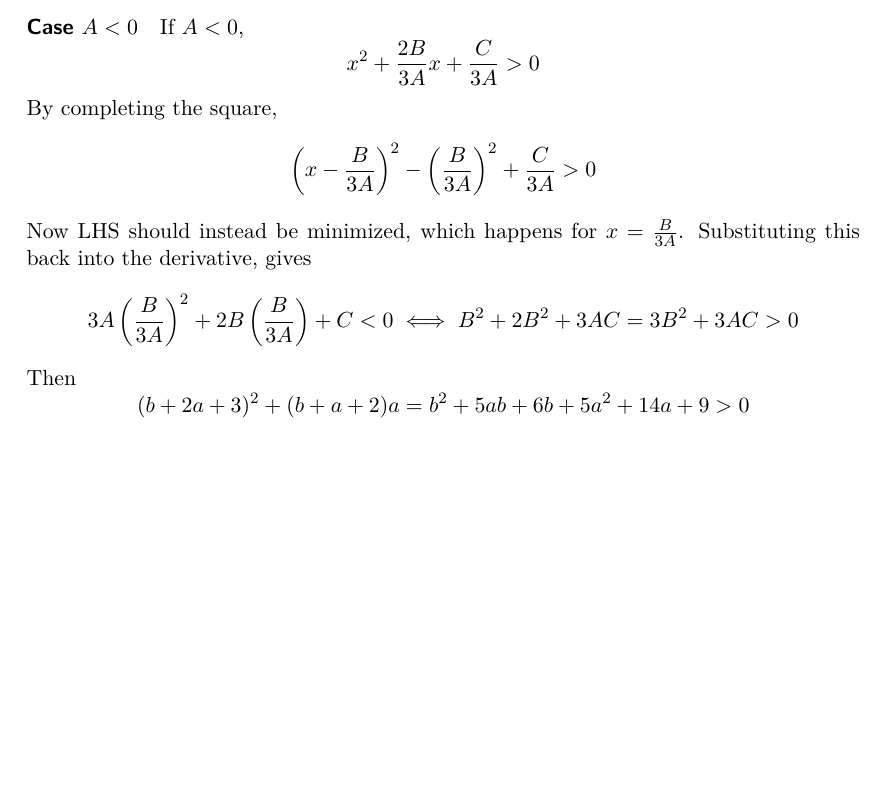
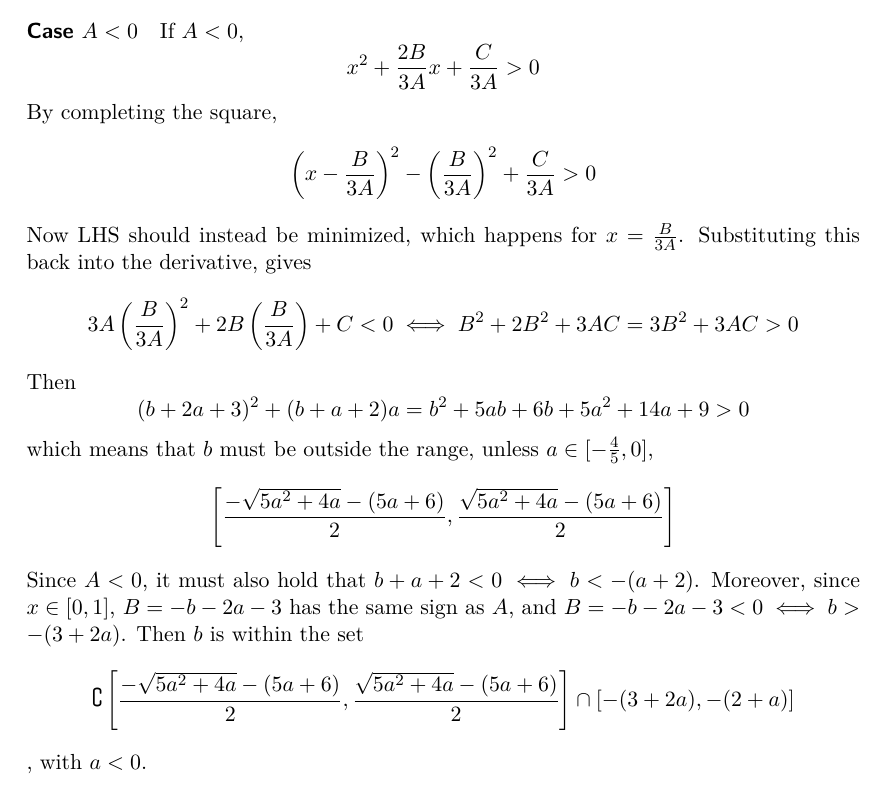
Before and after one commit to milasudril/terraformer, a LaTeX document (experiments/deriv_limits.tex): part of page 2 of 2, cut so that both start at the same text, the shorter picture padded with empty space. Compiled offline with pdfLaTeX.

Commit message:
Conclude A < 0?

```diff
--- a/experiments/deriv_limits.tex
+++ b/experiments/deriv_limits.tex
@@ -4,6 +4,7 @@
 \usepackage{lmodern}
 \usepackage[intlimits]{amsmath}
 \usepackage{fixme}
+\usepackage{amssymb}
 
 
 \title{Limits of spline derivatives}
@@ -100,6 +101,15 @@ Then
 \[
 (b+2a+3)^2 + (b+a+2)a = {{b}^{2}}+ 5 ab + 6b + 5 {{a}^{2}}+14 a+9 > 0
 \]
+which means that $b$ must be outside the range, unless $a\in[-\frac{4}{5}, 0]$,
+\[
+ \left[\frac{-\sqrt{5 {{a}^{2}}+4 a}-(5a+6)}{2}, \frac{\sqrt{5 {{a}^{2}}+4 a}-(5a+6)}{2}\right]
+\]
+Since $A < 0$, it must also hold that $b+a+2 < 0 \iff b < -(a + 2)$. Moreover, since $x\in[0, 1]$, $B = -b-2a-3$ has the same sign as $A$, and $B=-b-2a-3 < 0 \iff b > -(3 + 2a)$. Then $b$ is within the set
+\[
+ \complement\left[\frac{-\sqrt{5 {{a}^{2}}+4 a}-(5a+6)}{2}, \frac{\sqrt{5 {{a}^{2}}+4 a}-(5a+6)}{2}\right] \cap \left[-(3 + 2a), -(2 + a)\right]
+\], with $a < 0$.
+
 
 
 \end{document}
```
